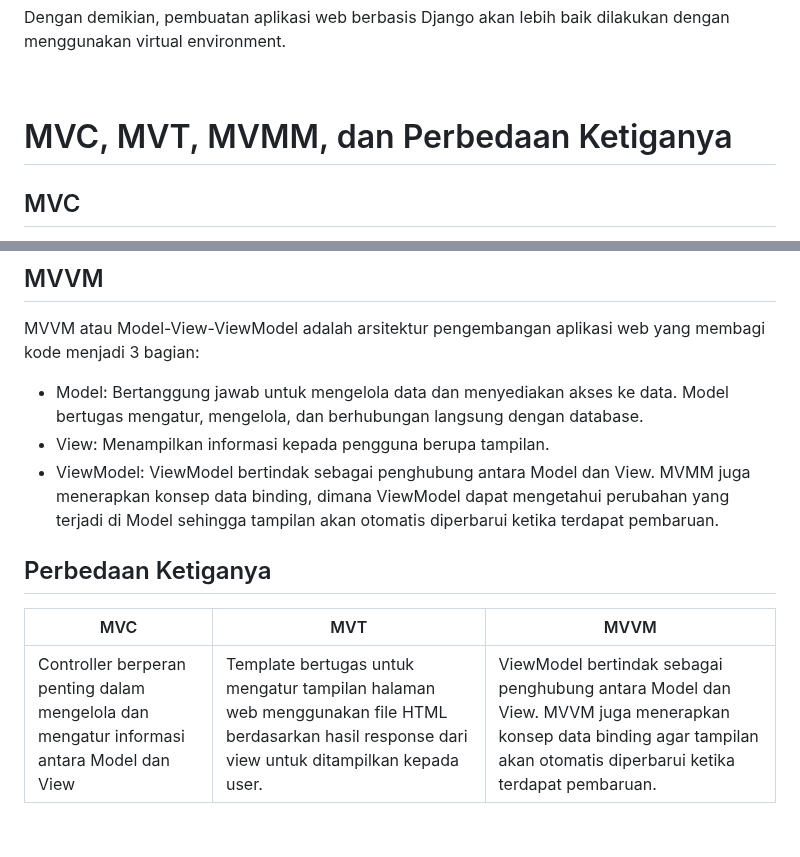
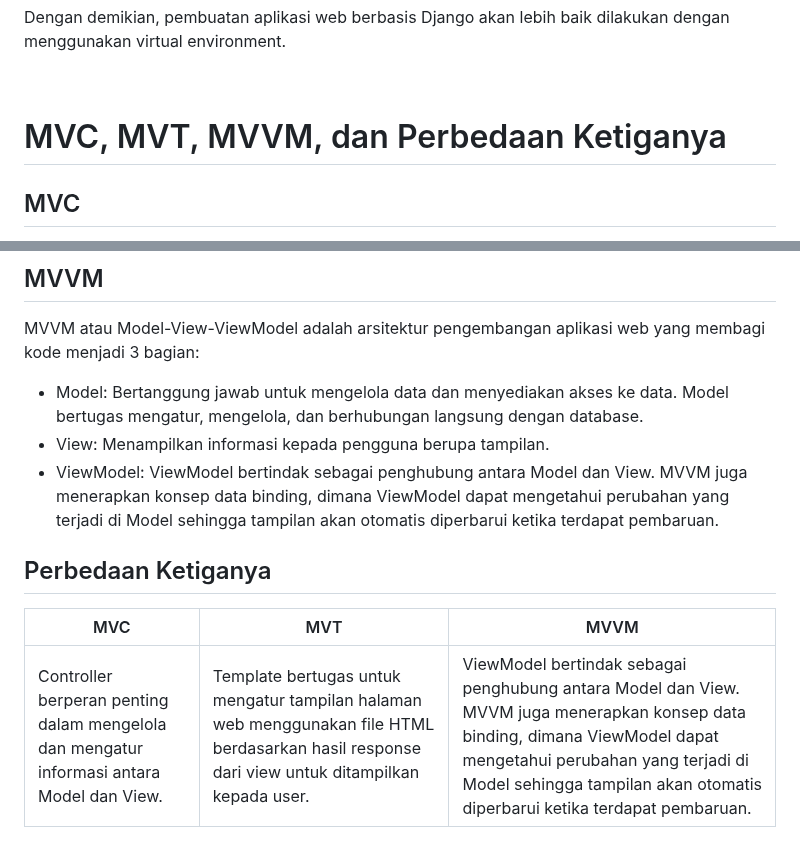
Before and after one commit to rzapriono/bp-mart, a Markdown page: README.md, 2 parts joined by grey strips. GitHub-like rendering.

```diff
--- a/README.md
+++ b/README.md
@@ -161,7 +161,7 @@ Dengan demikian, pembuatan aplikasi web berbasis Django akan lebih baik dilakuka
 
 <br>
 
-# MVC, MVT, MVMM, dan Perbedaan Ketiganya
+# MVC, MVT, MVVM, dan Perbedaan Ketiganya
 ## MVC
 MVC atau Model-View-Controller adalah sebuah pola desain arsitektur dalam sistem pengembangan aplikasi yang memisahkan kode menjadi tiga bagian:
 - Model: Bertanggung jawab untuk mengelola data dan menyediakan akses ke data. Model bertugas mengatur, mengelola, dan berhubungan langsung dengan database.
@@ -178,9 +178,9 @@ MVT atau Model-View-Template merupakan sebuah arsitektur yang umumnya digunakan
 MVVM atau Model-View-ViewModel adalah arsitektur pengembangan aplikasi web yang membagi kode menjadi 3 bagian:
 - Model: Bertanggung jawab untuk mengelola data dan menyediakan akses ke data. Model bertugas mengatur, mengelola, dan berhubungan langsung dengan database.
 - View: Menampilkan informasi kepada pengguna berupa tampilan.
-- ViewModel: ViewModel bertindak sebagai penghubung antara Model dan View. MVMM juga menerapkan konsep data binding, dimana ViewModel dapat mengetahui perubahan yang terjadi di Model sehingga tampilan akan otomatis diperbarui ketika terdapat pembaruan.
+- ViewModel: ViewModel bertindak sebagai penghubung antara Model dan View. MVVM juga menerapkan konsep data binding, dimana ViewModel dapat mengetahui perubahan yang terjadi di Model sehingga tampilan akan otomatis diperbarui ketika terdapat pembaruan.
 
 ## Perbedaan Ketiganya
 | MVC   | MVT   | MVVM|
 | ---   | ---   | --- |
-| Controller berperan penting dalam mengelola dan mengatur informasi antara Model dan View   | Template bertugas untuk mengatur tampilan halaman web menggunakan file HTML berdasarkan hasil response dari view untuk ditampilkan kepada user.    | ViewModel bertindak sebagai penghubung antara Model dan View. MVVM juga menerapkan konsep data binding agar tampilan akan otomatis diperbarui ketika terdapat pembaruan. |
+| Controller berperan penting dalam mengelola dan mengatur informasi antara Model dan View.   | Template bertugas untuk mengatur tampilan halaman web menggunakan file HTML berdasarkan hasil response dari view untuk ditampilkan kepada user.    | ViewModel bertindak sebagai penghubung antara Model dan View. MVVM juga menerapkan konsep data binding, dimana ViewModel dapat mengetahui perubahan yang terjadi di Model sehingga tampilan akan otomatis diperbarui ketika terdapat pembaruan. |
```
